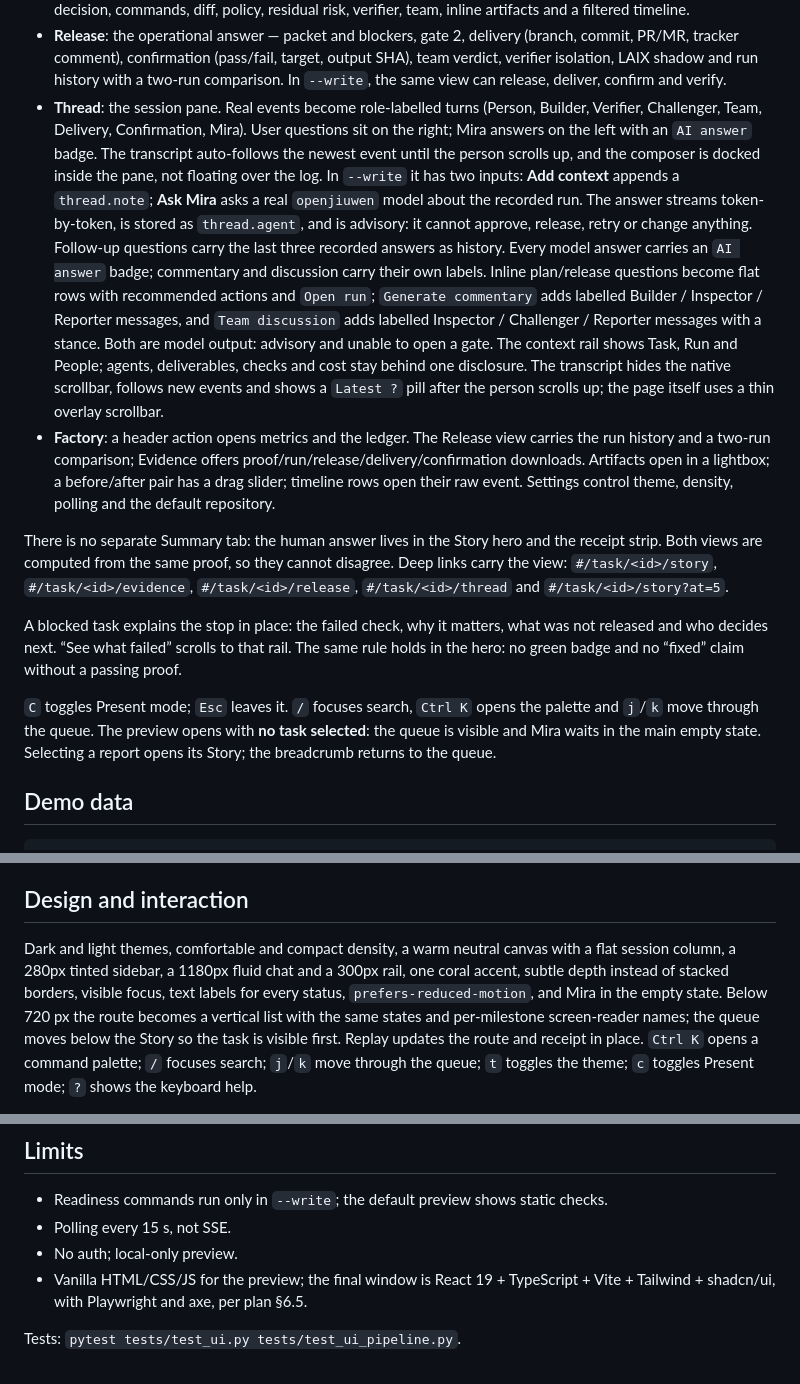
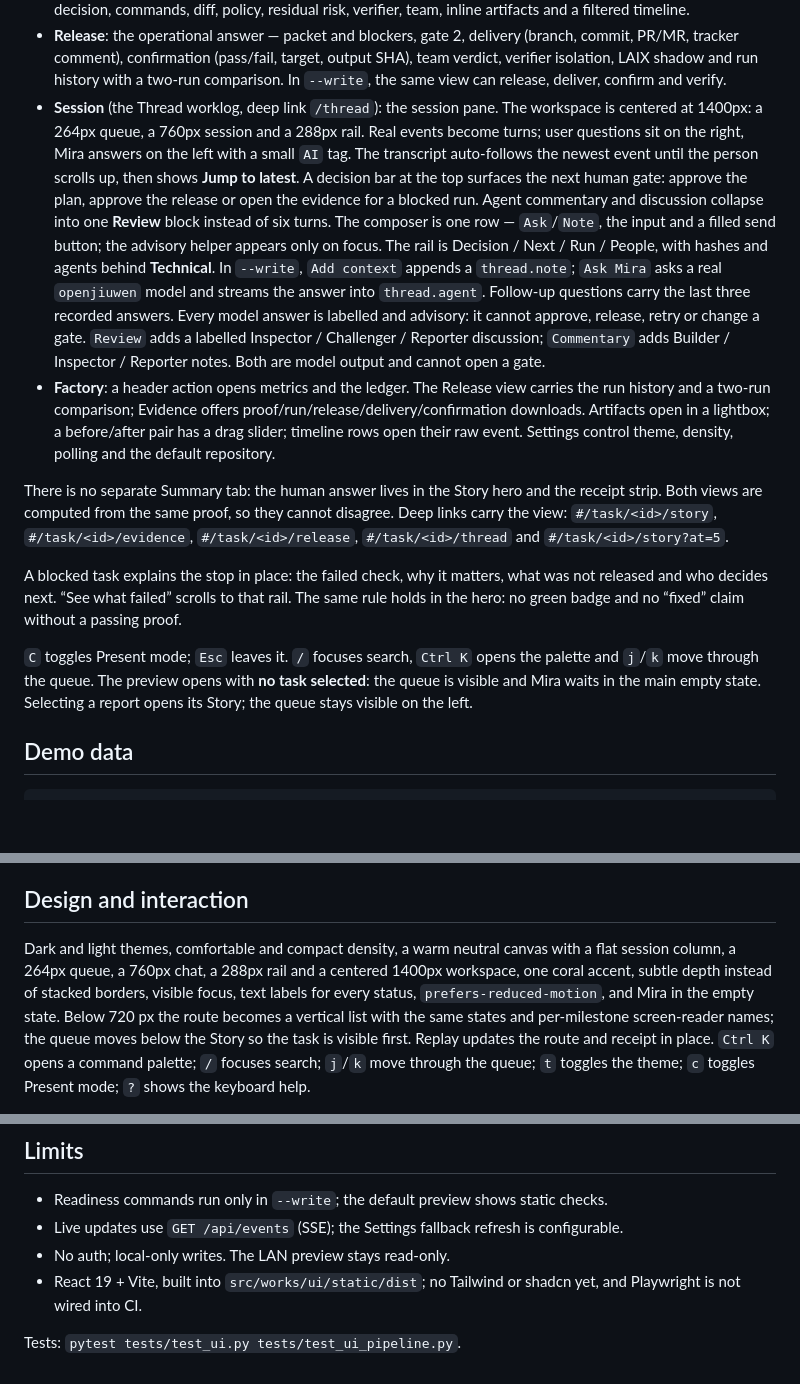
Before and after one commit to michaelatamuk/openjiuwen-works, a Markdown page: docs/ui.md, 3 parts joined by grey strips. GitHub-like rendering; blank space fills up the shorter version.

```diff
--- a/docs/ui.md
+++ b/docs/ui.md
@@ -47,21 +47,20 @@ The same evidence page serves two audiences without a second data source:
   tracker comment), confirmation (pass/fail, target, output SHA), team verdict, verifier isolation,
   LAIX shadow and run history with a two-run comparison. In `--write`, the same view can release,
   deliver, confirm and verify.
-- **Thread**: the session pane. Real events become role-labelled turns (Person, Builder, Verifier,
-  Challenger, Team, Delivery, Confirmation, Mira). User questions sit on the right; Mira answers
-  on the left with an `AI answer` badge. The transcript auto-follows the newest event until the
-  person scrolls up, and the composer is docked inside the pane, not floating over the log. In
-  `--write` it has two inputs: **Add context** appends a `thread.note`; **Ask Mira** asks a real
-  `openjiuwen` model about the recorded run. The answer streams token-by-token, is stored as
-  `thread.agent`, and is advisory: it cannot approve, release, retry or change anything. Follow-up
-  questions carry the last three recorded answers as history. Every model answer carries an
-  `AI answer` badge; commentary and discussion carry their own labels. Inline plan/release
-  questions become flat rows with recommended actions and `Open run`; `Generate commentary` adds
-  labelled Builder / Inspector / Reporter messages, and `Team discussion` adds labelled Inspector /
-  Challenger / Reporter messages with a stance. Both are model output: advisory and unable to open
-  a gate. The context rail shows Task, Run and People; agents, deliverables, checks and cost stay
-  behind one disclosure. The transcript hides the native scrollbar, follows new events and shows a
-  `Latest ?` pill after the person scrolls up; the page itself uses a thin overlay scrollbar.
+- **Session** (the Thread worklog, deep link `/thread`): the session pane. The workspace is
+  centered at 1400px: a 264px queue, a 760px session and a 288px rail. Real events become turns;
+  user questions sit on the right, Mira answers on the left with a small `AI` tag. The transcript
+  auto-follows the newest event until the person scrolls up, then shows **Jump to latest**. A
+  decision bar at the top surfaces the next human gate: approve the plan, approve the release or
+  open the evidence for a blocked run. Agent commentary and discussion collapse into one
+  **Review** block instead of six turns. The composer is one row — `Ask`/`Note`, the input and a
+  filled send button; the advisory helper appears only on focus. The rail is Decision / Next / Run
+  / People, with hashes and agents behind **Technical**. In `--write`, `Add context` appends a
+  `thread.note`; `Ask Mira` asks a real `openjiuwen` model and streams the answer into
+  `thread.agent`. Follow-up questions carry the last three recorded answers. Every model answer is
+  labelled and advisory: it cannot approve, release, retry or change a gate. `Review` adds a
+  labelled Inspector / Challenger / Reporter discussion; `Commentary` adds Builder / Inspector /
+  Reporter notes. Both are model output and cannot open a gate.
 - **Factory**: a header action opens metrics and the ledger. The Release view carries the run history
   and a two-run comparison; Evidence offers proof/run/release/delivery/confirmation downloads.
   Artifacts open in a lightbox; a before/after pair has a drag slider; timeline rows open their raw
@@ -76,8 +75,8 @@ and who decides next. “See what failed” scrolls to that rail. The same rule
 green badge and no “fixed” claim without a passing proof.
 
 `C` toggles Present mode; `Esc` leaves it. `/` focuses search, `Ctrl K` opens the palette and `j`/`k` move through the queue. The preview opens with **no task selected**: the queue is
-visible and Mira waits in the main empty state. Selecting a report opens its Story; the breadcrumb
-returns to the queue.
+visible and Mira waits in the main empty state. Selecting a report opens its Story; the queue stays
+visible on the left.
 
 ## Demo data
 
@@ -111,8 +110,8 @@ without a failure or a finished run. The runs are local fixtures, not upstream f
 ## Design and interaction
 
 Dark and light themes, comfortable and compact density, a warm neutral canvas with a flat session
-column, a 280px tinted sidebar, a 1180px fluid chat and a 300px rail, one coral accent, subtle depth
-instead of stacked borders, visible focus, text labels for
+column, a 264px queue, a 760px chat, a 288px rail and a centered 1400px workspace, one coral
+accent, subtle depth instead of stacked borders, visible focus, text labels for
 every status, `prefers-reduced-motion`, and Mira in the empty state. Below 720 px the route becomes
 a vertical list with the same states and per-milestone screen-reader names; the queue moves below
 the Story so the task is visible first. Replay updates the route and receipt in place.
@@ -139,9 +138,9 @@ the Evidence readiness panel run `works readiness` through a local POST.
 ## Limits
 
 - Readiness commands run only in `--write`; the default preview shows static checks.
-- Polling every 15 s, not SSE.
-- No auth; local-only preview.
-- Vanilla HTML/CSS/JS for the preview; the final window is React 19 + TypeScript + Vite + Tailwind +
-  shadcn/ui, with Playwright and axe, per plan §6.5.
+- Live updates use `GET /api/events` (SSE); the Settings fallback refresh is configurable.
+- No auth; local-only writes. The LAN preview stays read-only.
+- React 19 + Vite, built into `src/works/ui/static/dist`; no Tailwind or shadcn yet, and Playwright
+  is not wired into CI.
 
 Tests: `pytest tests/test_ui.py tests/test_ui_pipeline.py`.
```
Also changed, not shown: README.md (+1 -1 lines), docs/plan.md (+4 -0 lines), docs/ui/concepts/current-thread.png (added), 8 other files.
